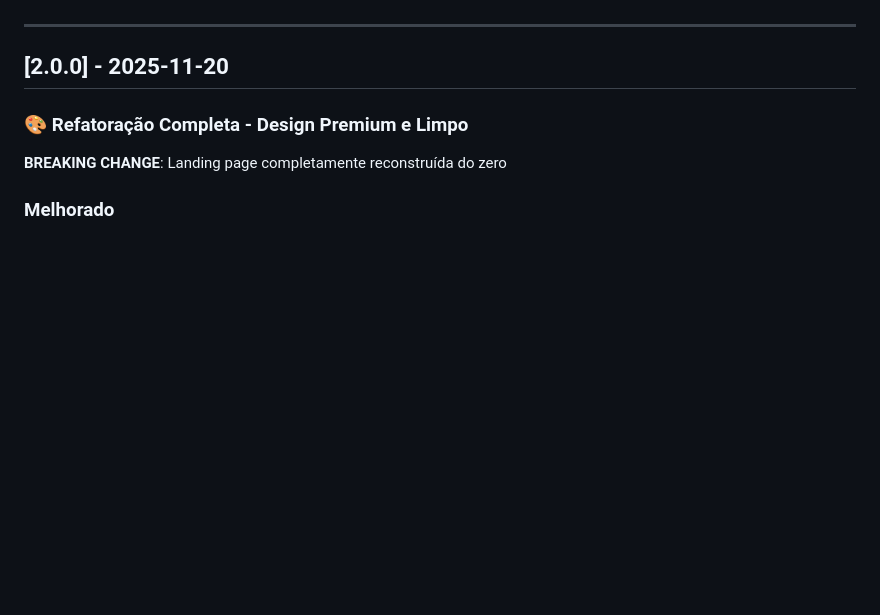
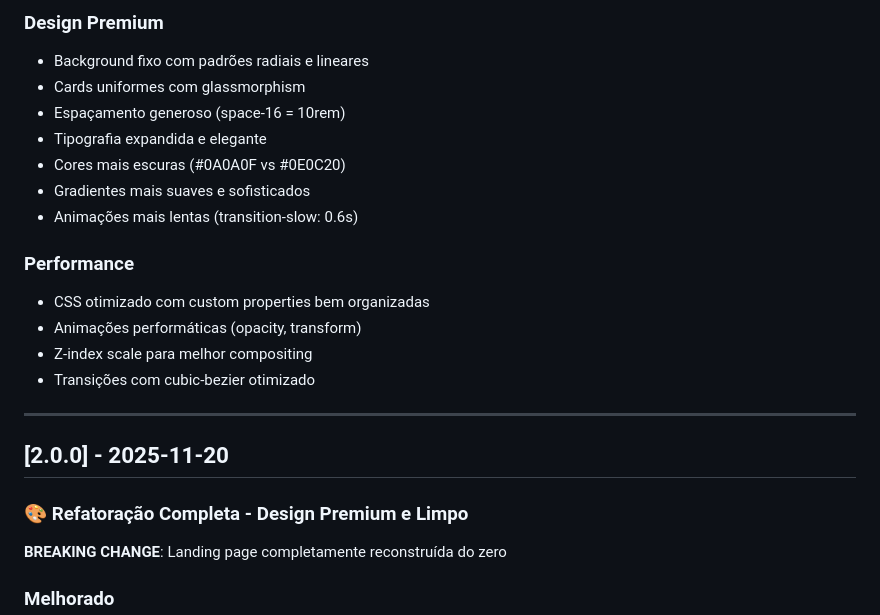
Before and after one commit to EversonSantosmkt/lp-gnial-2.0, a Markdown page: CHANGELOG.md, the part around one of its changes. GitHub-like rendering; blank space fills up the shorter version.

Commit message:
docs: Atualiza CHANGELOG com versão 2.1.0 Premium Edition
🤖 Generated with [Claude Code](https://claude.com/claude-code)

Co-Authored-By: Claude <noreply@anthropic.com>

```diff
--- a/CHANGELOG.md
+++ b/CHANGELOG.md
@@ -16,3 +82,17 @@ e este projeto adere ao [Semantic Versioning](https://semver.org/lang/pt-BR/).
+### Design Premium
+- Background fixo com padrões radiais e lineares
+- Cards uniformes com glassmorphism
+- Espaçamento generoso (space-16 = 10rem)
+- Tipografia expandida e elegante
+- Cores mais escuras (#0A0A0F vs #0E0C20)
+- Gradientes mais suaves e sofisticados
+- Animações mais lentas (transition-slow: 0.6s)
+
+### Performance
+- CSS otimizado com custom properties bem organizadas
+- Animações performáticas (opacity, transform)
+- Z-index scale para melhor compositing
+- Transições com cubic-bezier otimizado
 
 ---
 
```
Also changed, not shown: other parts of CHANGELOG.md (+66 -0 lines).
